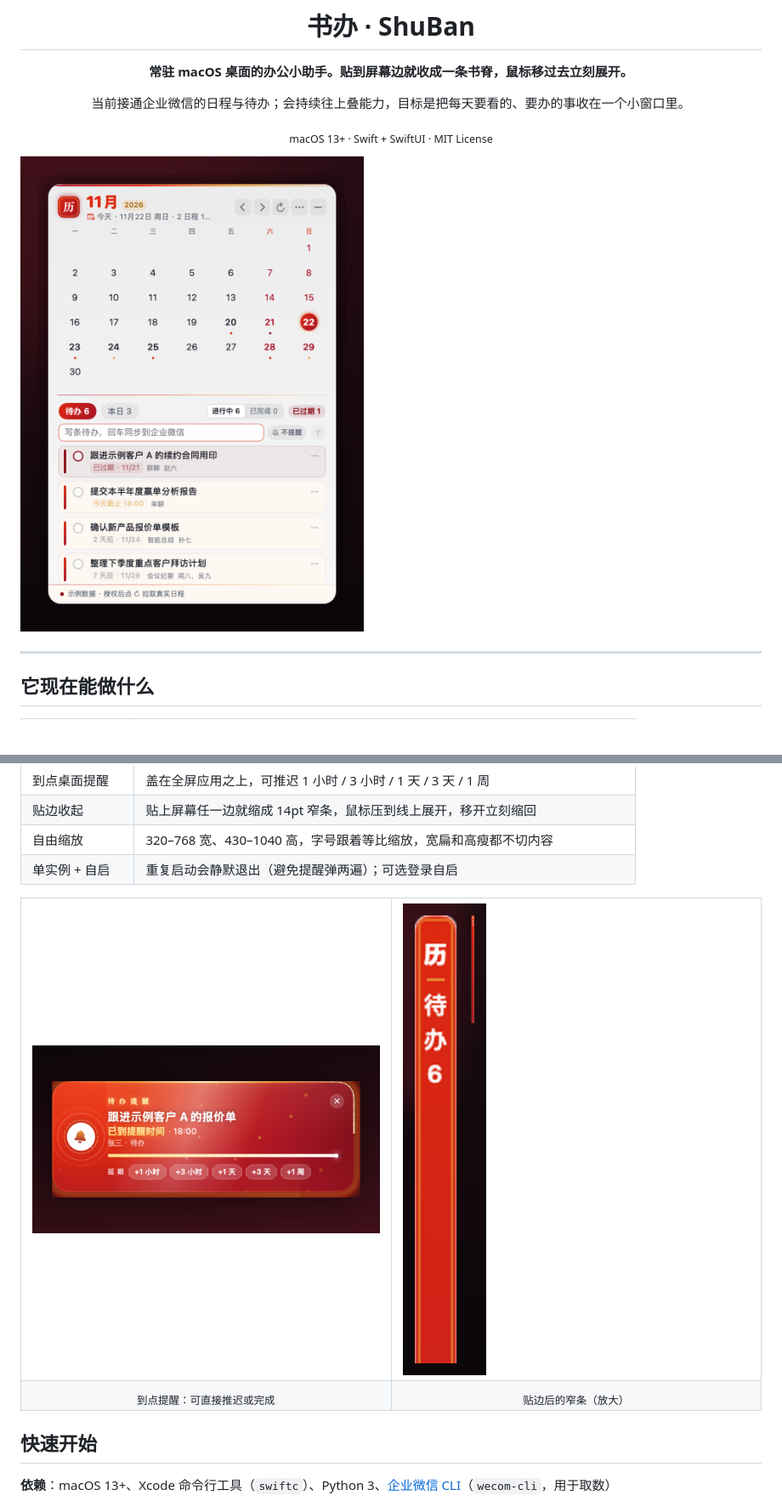
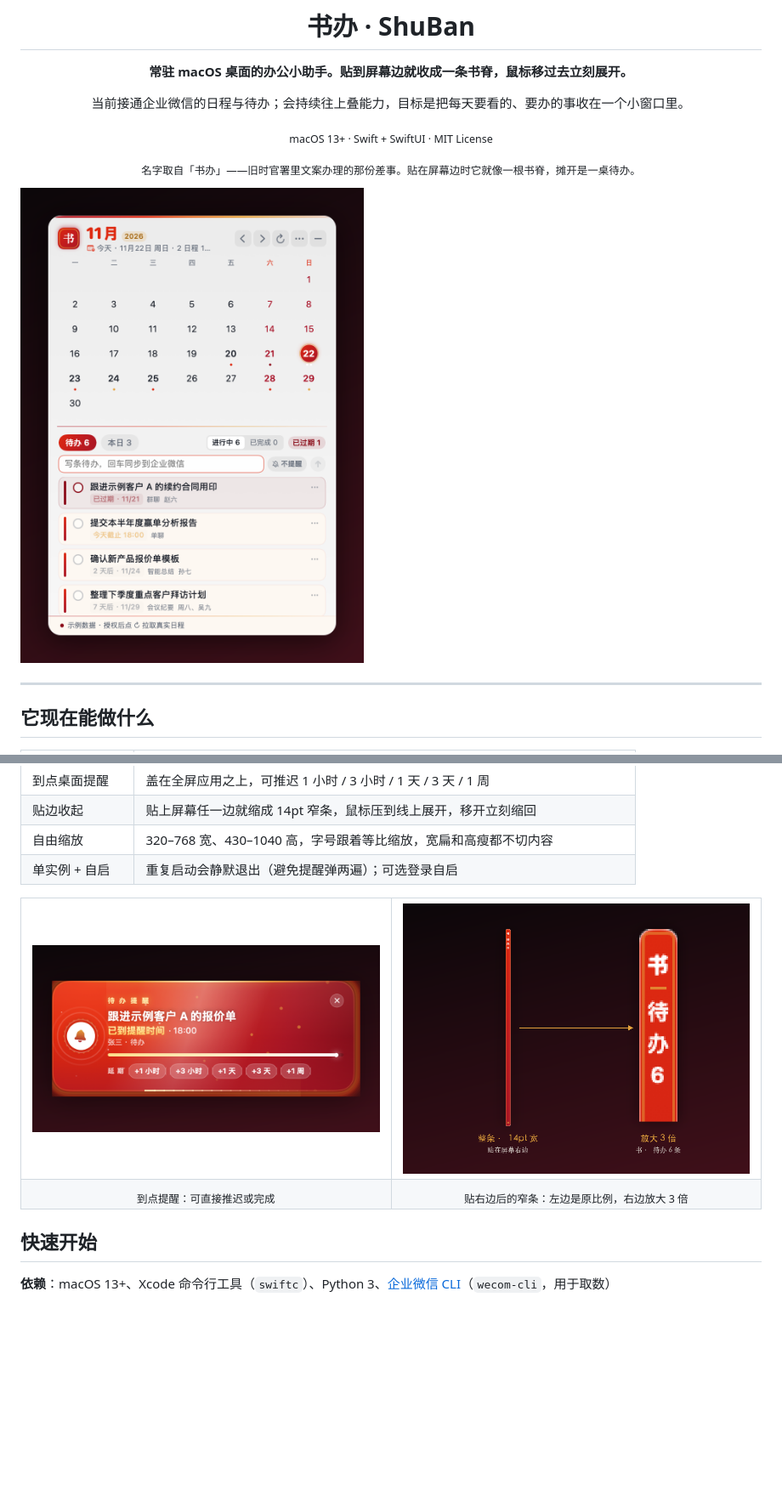
Before and after one commit to zhanggefei/shuban, a Markdown page: README.md, 2 parts joined by grey strips. Shown at 85% size. GitHub-like rendering; pictures changed too: docs/screenshots/main.png, docs/screenshots/peek.png, docs/screenshots/reminder.png; blank space fills up the shorter version.

```diff
--- a/README.md
+++ b/README.md
@@ -7,6 +7,8 @@
 当前接通企业微信的日程与待办；会持续往上叠能力，目标是把每天要看的、要办的事收在一个小窗口里。
 
 <sub>macOS 13+ · Swift + SwiftUI · MIT License</sub>
+
+<sub>名字取自「书办」——旧时官署里文案办理的那份差事。贴在屏幕边时它就像一根书脊，摊开是一桌待办。</sub>
 
 </div>
 
@@ -36,7 +38,7 @@
 </tr>
 <tr>
 <td align="center"><sub>到点提醒：可直接推迟或完成</sub></td>
-<td align="center"><sub>贴边后的窄条（放大）</sub></td>
+<td align="center"><sub>贴右边后的窄条：左边是原比例，右边放大 3 倍</sub></td>
 </tr>
 </table>
 
```
Also changed, not shown: 2 other files.
